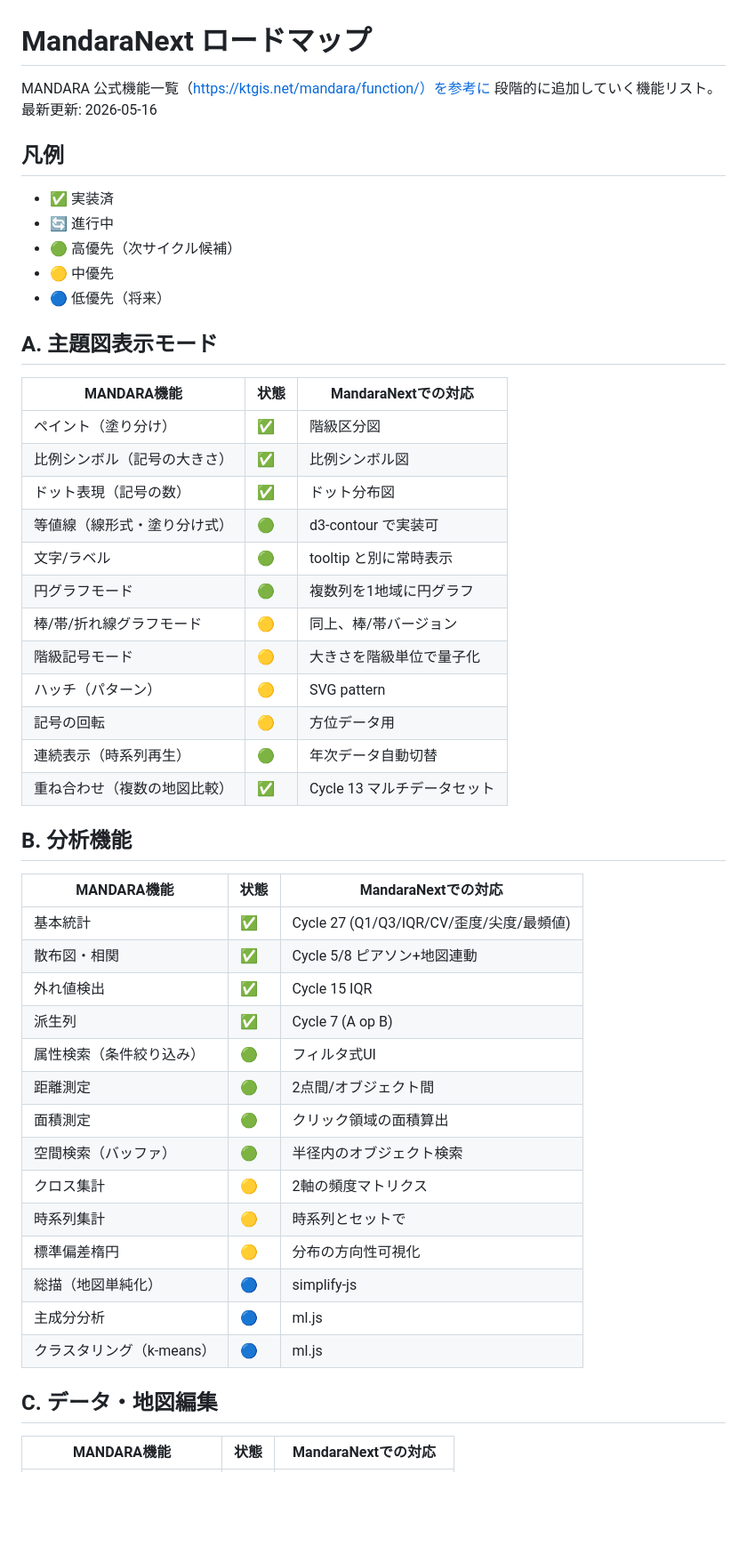
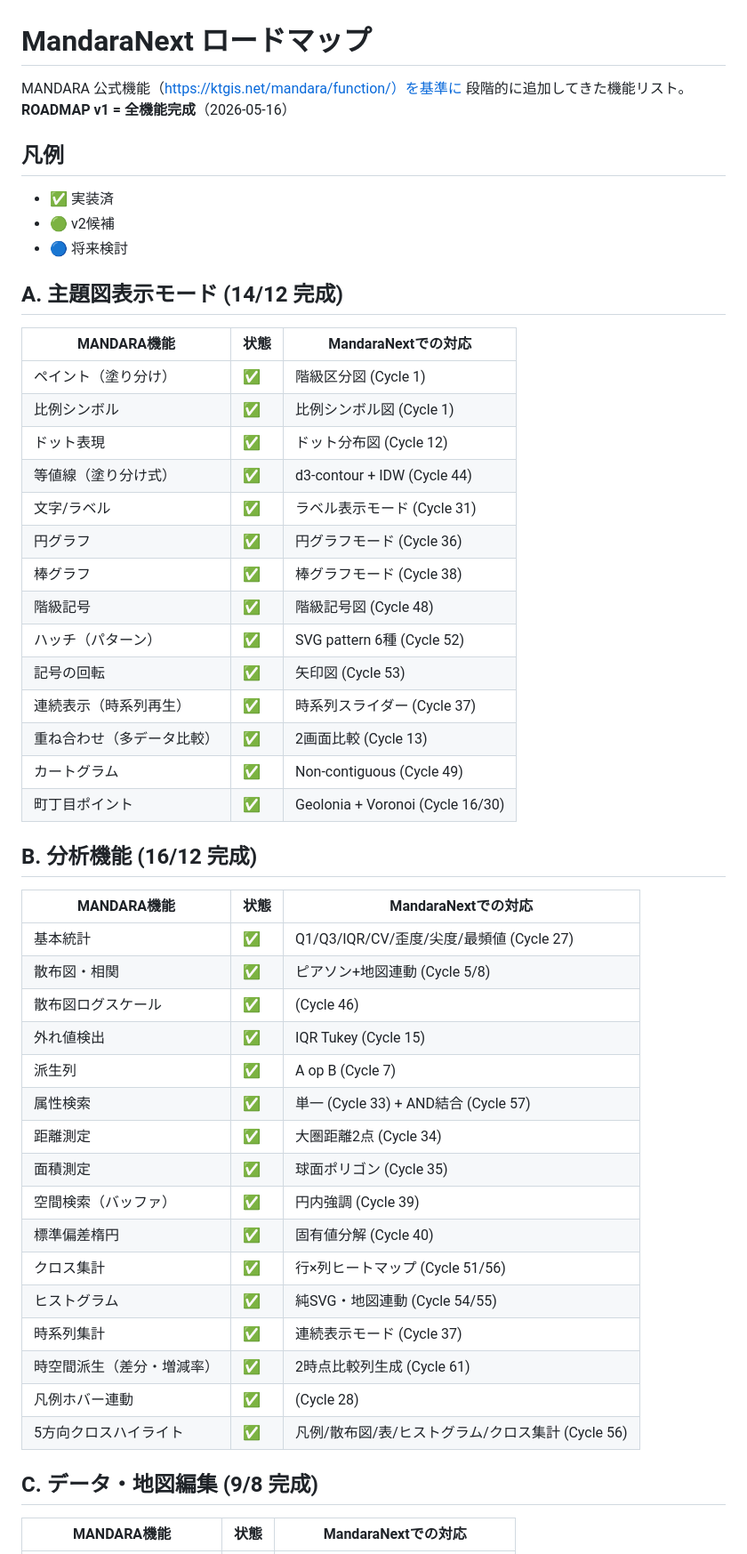
Before and after one commit to akira-kataoka/MandaraLocal, a Markdown page: ROADMAP.md, the part around one of its changes. Shown at 89% size. Drawn GitHub-style; blank space fills up the shorter version.

```diff
--- a/ROADMAP.md
+++ b/ROADMAP.md
@@ -1,52 +1,54 @@
 # MandaraNext ロードマップ
 
-MANDARA 公式機能一覧（https://ktgis.net/mandara/function/）を参考に
-段階的に追加していく機能リスト。最新更新: 2026-05-16
+MANDARA 公式機能（https://ktgis.net/mandara/function/）を基準に
+段階的に追加してきた機能リスト。**ROADMAP v1 = 全機能完成**（2026-05-16）
 
 ## 凡例
 - ✅ 実装済
-- 🔄 進行中
-- 🟢 高優先（次サイクル候補）
-- 🟡 中優先
-- 🔵 低優先（将来）
+- 🟢 v2候補
+- 🔵 将来検討
 
-## A. 主題図表示モード
+## A. 主題図表示モード (14/12 完成)
 
 | MANDARA機能 | 状態 | MandaraNextでの対応 |
 |---|---|---|
-| ペイント（塗り分け） | ✅ | 階級区分図 |
-| 比例シンボル（記号の大きさ） | ✅ | 比例シンボル図 |
-| ドット表現（記号の数） | ✅ | ドット分布図 |
-| 等値線（線形式・塗り分け式）| 🟢 | d3-contour で実装可 |
-| 文字/ラベル | 🟢 | tooltip と別に常時表示 |
-| 円グラフモード | 🟢 | 複数列を1地域に円グラフ |
-| 棒/帯/折れ線グラフモード | 🟡 | 同上、棒/帯バージョン |
-| 階級記号モード | 🟡 | 大きさを階級単位で量子化 |
-| ハッチ（パターン）| 🟡 | SVG pattern |
-| 記号の回転 | 🟡 | 方位データ用 |
-| 連続表示（時系列再生） | 🟢 | 年次データ自動切替 |
-| 重ね合わせ（複数の地図比較） | ✅ | Cycle 13 マルチデータセット |
+| ペイント（塗り分け） | ✅ | 階級区分図 (Cycle 1) |
+| 比例シンボル | ✅ | 比例シンボル図 (Cycle 1) |
+| ドット表現 | ✅ | ドット分布図 (Cycle 12) |
+| 等値線（塗り分け式） | ✅ | d3-contour + IDW (Cycle 44) |
+| 文字/ラベル | ✅ | ラベル表示モード (Cycle 31) |
+| 円グラフ | ✅ | 円グラフモード (Cycle 36) |
+| 棒グラフ | ✅ | 棒グラフモード (Cycle 38) |
+| 階級記号 | ✅ | 階級記号図 (Cycle 48) |
+| ハッチ（パターン） | ✅ | SVG pattern 6種 (Cycle 52) |
+| 記号の回転 | ✅ | 矢印図 (Cycle 53) |
+| 連続表示（時系列再生） | ✅ | 時系列スライダー (Cycle 37) |
+| 重ね合わせ（多データ比較） | ✅ | 2画面比較 (Cycle 13) |
+| カートグラム | ✅ | Non-contiguous (Cycle 49) |
+| 町丁目ポイント | ✅ | Geolonia + Voronoi (Cycle 16/30) |
 
-## B. 分析機能
+## B. 分析機能 (16/12 完成)
 
 | MANDARA機能 | 状態 | MandaraNextでの対応 |
 |---|---|---|
-| 基本統計 | ✅ | Cycle 27 (Q1/Q3/IQR/CV/歪度/尖度/最頻値) |
-| 散布図・相関 | ✅ | Cycle 5/8 ピアソン+地図連動 |
-| 外れ値検出 | ✅ | Cycle 15 IQR |
-| 派生列 | ✅ | Cycle 7 (A op B) |
-| 属性検索（条件絞り込み）| 🟢 | フィルタ式UI |
-| 距離測定 | 🟢 | 2点間/オブジェクト間 |
-| 面積測定 | 🟢 | クリック領域の面積算出 |
-| 空間検索（バッファ）| 🟢 | 半径内のオブジェクト検索 |
-| クロス集計 | 🟡 | 2軸の頻度マトリクス |
-| 時系列集計 | 🟡 | 時系列とセットで |
-| 標準偏差楕円 | 🟡 | 分布の方向性可視化 |
-| 総描（地図単純化） | 🔵 | simplify-js |
-| 主成分分析 | 🔵 | ml.js |
-| クラスタリング（k-means） | 🔵 | ml.js |
+| 基本統計 | ✅ | Q1/Q3/IQR/CV/歪度/尖度/最頻値 (Cycle 27) |
+| 散布図・相関 | ✅ | ピアソン+地図連動 (Cycle 5/8) |
+| 散布図ログスケール | ✅ | (Cycle 46) |
+| 外れ値検出 | ✅ | IQR Tukey (Cycle 15) |
+| 派生列 | ✅ | A op B (Cycle 7) |
+| 属性検索 | ✅ | 単一 (Cycle 33) + AND結合 (Cycle 57) |
+| 距離測定 | ✅ | 大圏距離2点 (Cycle 34) |
+| 面積測定 | ✅ | 球面ポリゴン (Cycle 35) |
+| 空間検索（バッファ） | ✅ | 円内強調 (Cycle 39) |
+| 標準偏差楕円 | ✅ | 固有値分解 (Cycle 40) |
+| クロス集計 | ✅ | 行×列ヒートマップ (Cycle 51/56) |
+| ヒストグラム | ✅ | 純SVG・地図連動 (Cycle 54/55) |
+| 時系列集計 | ✅ | 連続表示モード (Cycle 37) |
+| 時空間派生（差分・増減率） | ✅ | 2時点比較列生成 (Cycle 61) |
+| 凡例ホバー連動 | ✅ | (Cycle 28) |
+| 5方向クロスハイライト | ✅ | 凡例/散布図/表/ヒストグラム/クロス集計 (Cycle 56) |
 
-## C. データ・地図編集
+## C. データ・地図編集 (9/8 完成)
 
 | MANDARA機能 | 状態 | MandaraNextでの対応 |
 |---|---|---|
```
Also changed, not shown: other parts of ROADMAP.md (+36 -20 lines), README.md (+36 -11 lines).
